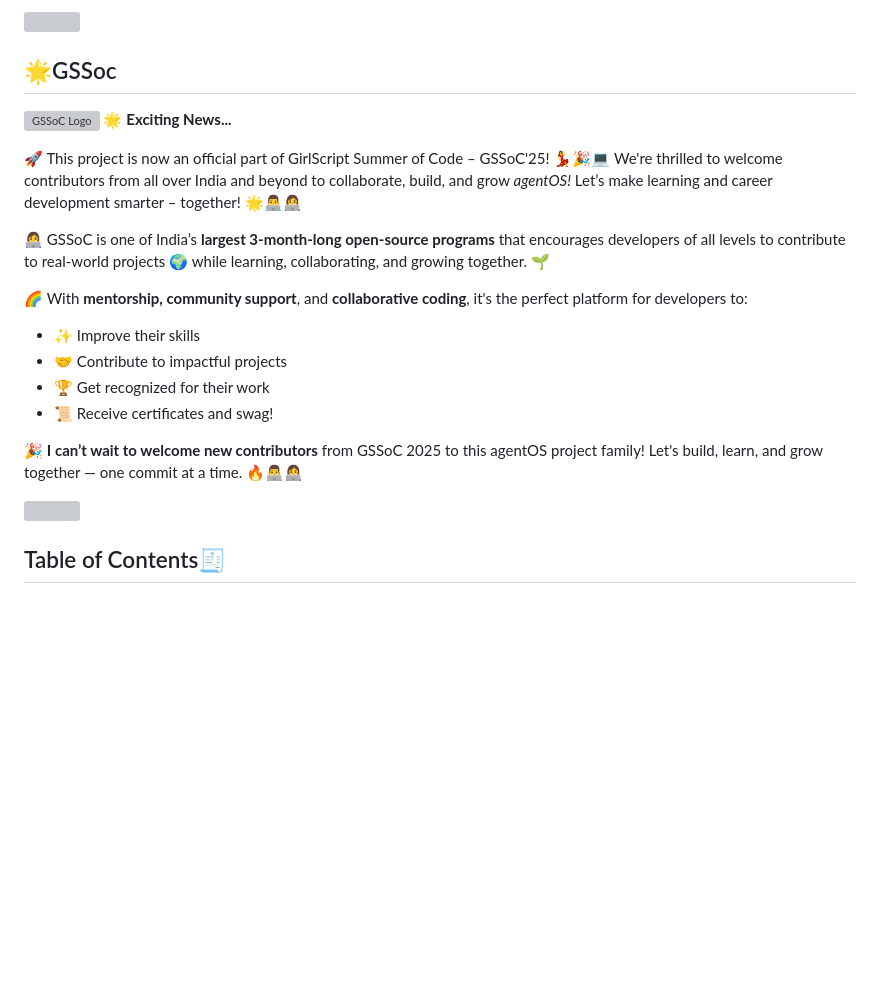
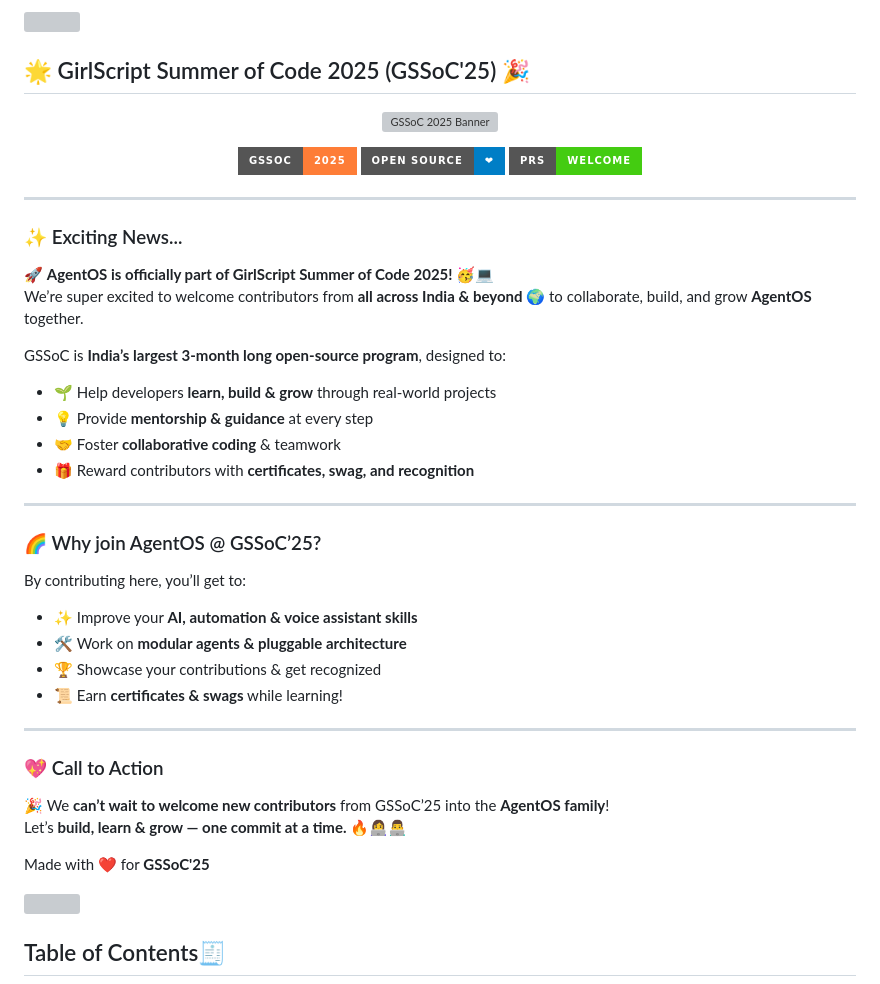
Before and after one commit to theagentic/agentOS, a Markdown page: README.md, the part around the change. Drawn GitHub-style; badges without logos; blank space fills up the shorter version; grey boxes are pictures that could not be loaded.

```diff
--- a/README.md
+++ b/README.md
@@ -34,22 +34,51 @@
 
 <img src="https://www.animatedimages.org/data/media/562/animated-line-image-0184.gif" width="1920" />
 
-## 🌟GSSoc
-![GSSoC Logo](https://github.com/dimpal-yadav/agentOS/blob/add-gssoc-banner/GSSoC.png)
-🌟 **Exciting News...**
+## 🌟 GirlScript Summer of Code 2025 (GSSoC'25) 🎉
 
-🚀 This project is now an official part of GirlScript Summer of Code – GSSoC'25! 💃🎉💻 We're thrilled to welcome contributors from all over India and beyond to collaborate, build, and grow *agentOS!* Let’s make learning and career development smarter – together! 🌟👨‍💻👩‍💻
+<p align="center">
+  <img src="https://raw.githubusercontent.com/dimpal-yadav/agentOS/add-gssoc-banner/GSSoC.png" alt="GSSoC 2025 Banner" width="750"/>
+</p>
 
-👩‍💻 GSSoC is one of India’s **largest 3-month-long open-source programs** that encourages developers of all levels to contribute to real-world projects 🌍 while learning, collaborating, and growing together. 🌱
+<p align="center">
+  <img alt="GSSoC'25" src="https://img.shields.io/badge/GSSoC-2025-orange?style=for-the-badge" />
+  <img alt="Open Source" src="https://img.shields.io/badge/Open%20Source-%E2%9D%A4-blue?style=for-the-badge" />
+  <img alt="PRs Welcome" src="https://img.shields.io/badge/PRs-Welcome-brightgreen?style=for-the-badge" />
+</p>
 
-🌈 With **mentorship, community support**, and **collaborative coding**, it's the perfect platform for developers to:
+---
 
-- ✨ Improve their skills
-- 🤝 Contribute to impactful projects
-- 🏆 Get recognized for their work
-- 📜 Receive certificates and swag!
+### ✨ Exciting News...
 
-🎉 **I can’t wait to welcome new contributors** from GSSoC 2025 to this agentOS project family! Let's build, learn, and grow together — one commit at a time. 🔥👨‍💻👩‍💻
+🚀 **AgentOS is officially part of GirlScript Summer of Code 2025!** 🥳💻
+We’re super excited to welcome contributors from **all across India & beyond 🌍** to collaborate, build, and grow **AgentOS** together.
+
+GSSoC is **India’s largest 3-month long open-source program**, designed to:
+- 🌱 Help developers **learn, build & grow** through real-world projects
+- 💡 Provide **mentorship & guidance** at every step
+- 🤝 Foster **collaborative coding** & teamwork
+- 🎁 Reward contributors with **certificates, swag, and recognition**
+
+---
+
+### 🌈 Why join AgentOS @ GSSoC’25?
+
+By contributing here, you’ll get to:
+- ✨ Improve your **AI, automation & voice assistant skills**
+- 🛠️ Work on **modular agents & pluggable architecture**
+- 🏆 Showcase your contributions & get recognized
+- 📜 Earn **certificates & swags** while learning!
+
+---
+
+### 💖 Call to Action
+
+🎉 We **can’t wait to welcome new contributors** from GSSoC’25 into the **AgentOS family**!
+Let’s **build, learn & grow — one commit at a time.** 🔥👩‍💻👨‍💻
+
+<p>
+  Made with ❤️ for <b>GSSoC'25</b>
+</p>
 
 <!--line-->
 <img src="https://www.animatedimages.org/data/media/562/animated-line-image-0184.gif" width="1920" />
```
